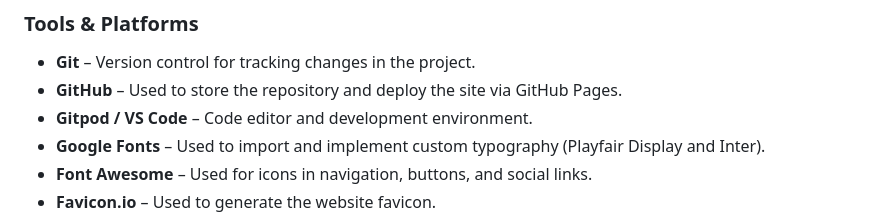
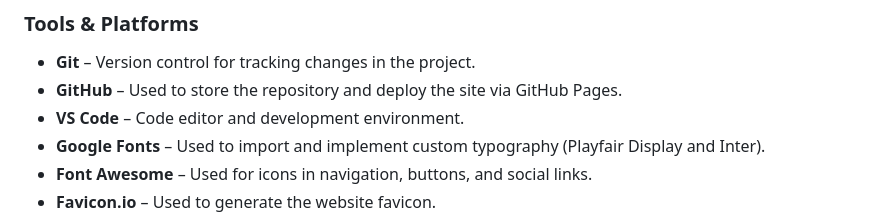
Before and after one commit to Azhdakurt/artistic-barber, a Markdown page: README.md, the part around the change. Rendered like a GitHub page.

Commit message:
Correction

```diff
--- a/README.md
+++ b/README.md
@@ -486,7 +486,7 @@ The website consists of the following pages:
 ### Tools & Platforms
 - **Git** – Version control for tracking changes in the project.
 - **GitHub** – Used to store the repository and deploy the site via GitHub Pages.
-- **Gitpod / VS Code** – Code editor and development environment.
+- **VS Code** – Code editor and development environment.
 - **Google Fonts** – Used to import and implement custom typography (Playfair Display and Inter).
 - **Font Awesome** – Used for icons in navigation, buttons, and social links.
 - **Favicon.io** – Used to generate the website favicon.
```
